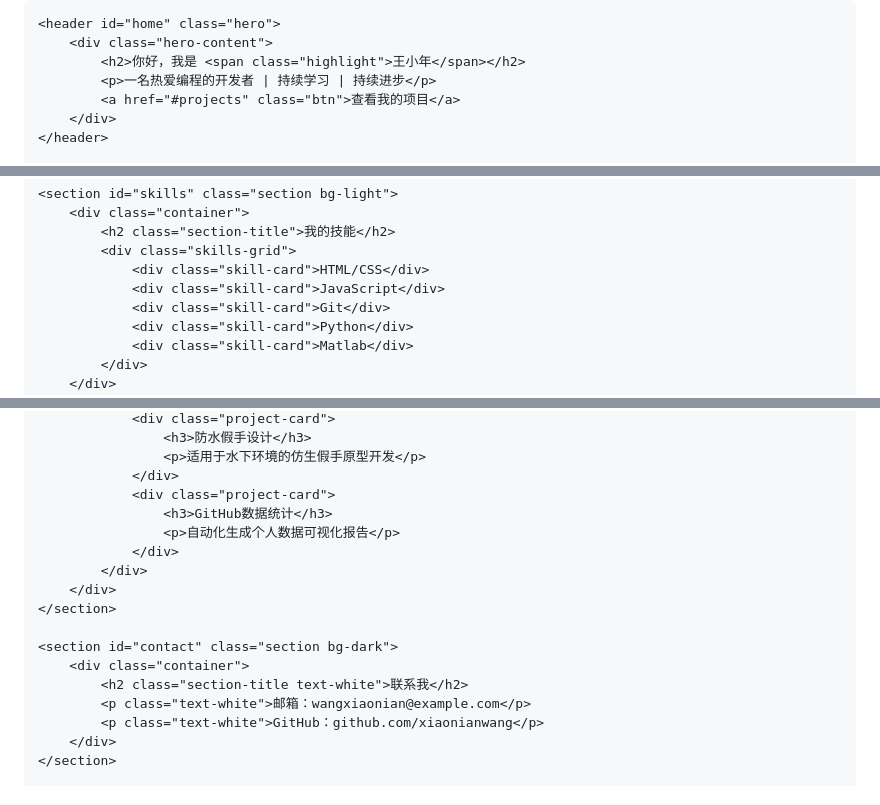
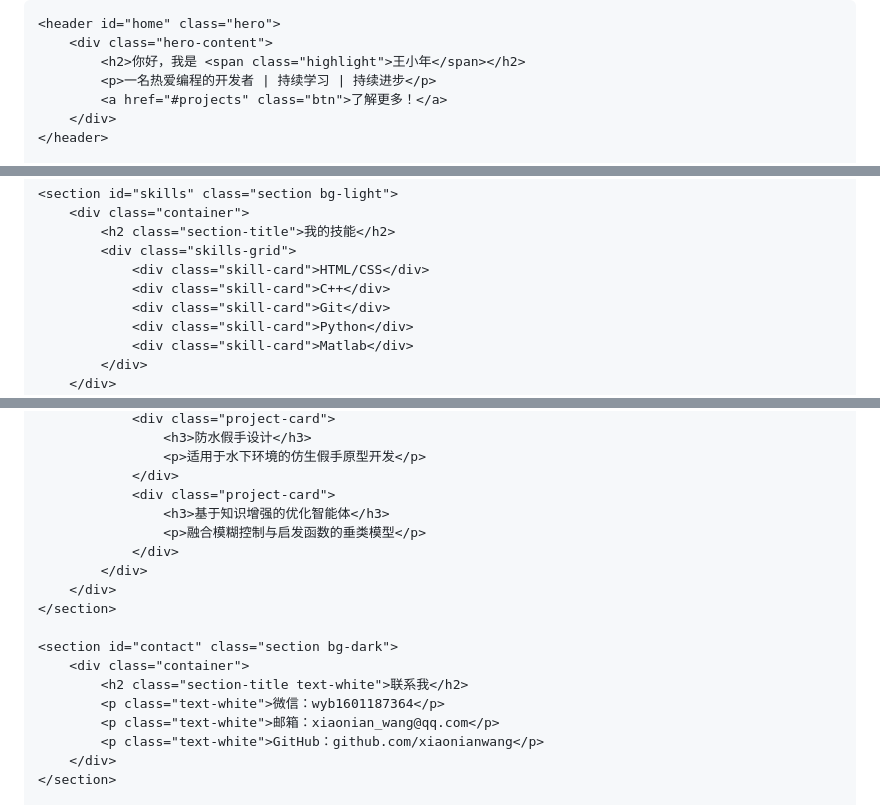
Before and after one commit to XiaonianWang/XiaonianWang.github.io, a Markdown page: README.md, 3 parts joined by grey strips. Rendered like a GitHub page.

```diff
--- a/README.md
+++ b/README.md
@@ -24,7 +24,7 @@
         <div class="hero-content">
             <h2>你好，我是 <span class="highlight">王小年</span></h2>
             <p>一名热爱编程的开发者 | 持续学习 | 持续进步</p>
-            <a href="#projects" class="btn">查看我的项目</a>
+            <a href="#projects" class="btn">了解更多！</a>
         </div>
     </header>
 
@@ -43,7 +43,7 @@
             <h2 class="section-title">我的技能</h2>
             <div class="skills-grid">
                 <div class="skill-card">HTML/CSS</div>
-                <div class="skill-card">JavaScript</div>
+                <div class="skill-card">C++</div>
                 <div class="skill-card">Git</div>
                 <div class="skill-card">Python</div>
                 <div class="skill-card">Matlab</div>
@@ -64,8 +64,8 @@
                     <p>适用于水下环境的仿生假手原型开发</p>
                 </div>
                 <div class="project-card">
-                    <h3>GitHub数据统计</h3>
-                    <p>自动化生成个人数据可视化报告</p>
+                    <h3>基于知识增强的优化智能体</h3>
+                    <p>融合模糊控制与启发函数的垂类模型</p>
                 </div>
             </div>
         </div>
@@ -74,7 +74,8 @@
     <section id="contact" class="section bg-dark">
         <div class="container">
             <h2 class="section-title text-white">联系我</h2>
-            <p class="text-white">邮箱：wangxiaonian@example.com</p>
+            <p class="text-white">微信：wyb1601187364</p>
+            <p class="text-white">邮箱：xiaonian_wang@qq.com</p>
             <p class="text-white">GitHub：github.com/xiaonianwang</p>
         </div>
     </section>
```
